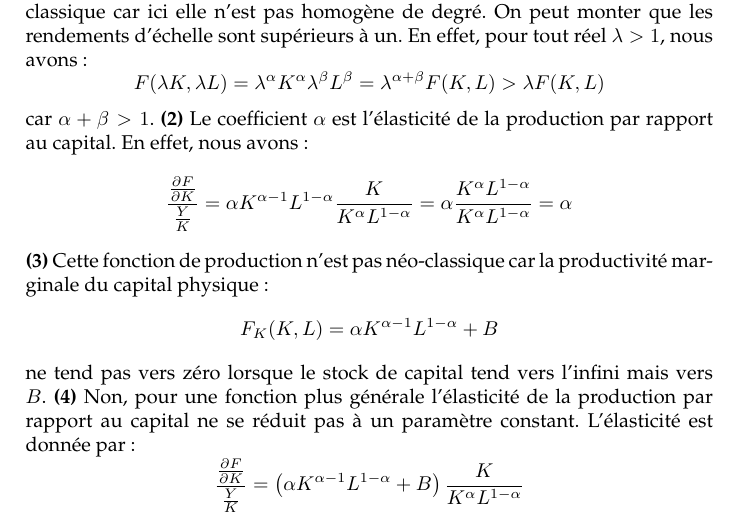
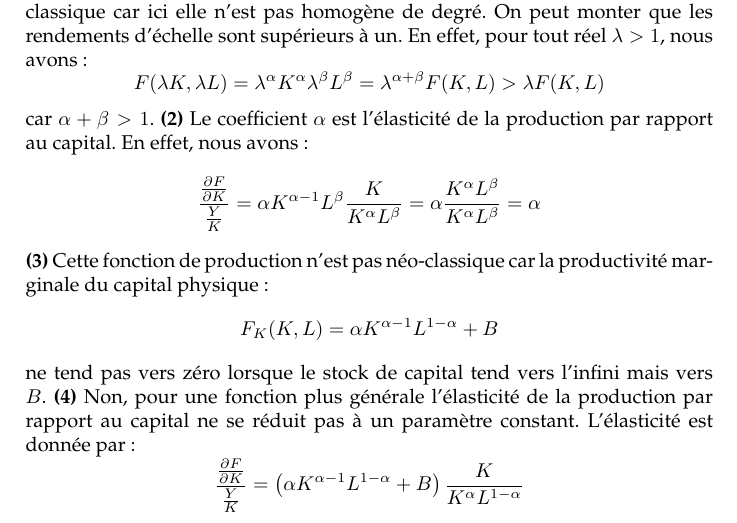
Before and after one commit to stepan-a/growth, a LaTeX document (td/1/correction-td1.tex): part of page 4 of 6, cut so that both start at the same text. Compiled offline with pdfLaTeX.

Commit message:
Fixed error in answer to TD1-Ex.4-Q2.

```diff
--- a/td/1/correction-td1.tex
+++ b/td/1/correction-td1.tex
@@ -233,7 +233,7 @@ car  $\alpha+\beta>1$.   \question{2}  Le  coefficient   $\alpha$  est
 l'élasticité de la  production par rapport au capital.  En effet, nous
 avons :
 \[
-\frac{\frac{\partial F}{\partial K}}{\frac{Y}{K}} = \alpha K^{\alpha-1}L^{1-\alpha}\frac{K}{K^{\alpha}L^{1-\alpha}} = \alpha\frac{K^{\alpha}L^{1-\alpha}}{K^{\alpha}L^{1-\alpha}} = \alpha
+\frac{\frac{\partial F}{\partial K}}{\frac{Y}{K}} = \alpha K^{\alpha-1}L^{\beta}\frac{K}{K^{\alpha}L^{\beta}} = \alpha\frac{K^{\alpha}L^{\beta}}{K^{\alpha}L^{\beta}} = \alpha
 \]
 \question{3} Cette fonction de  production n'est pas néo-classique car
 la productivité marginale du capital physique :
```
